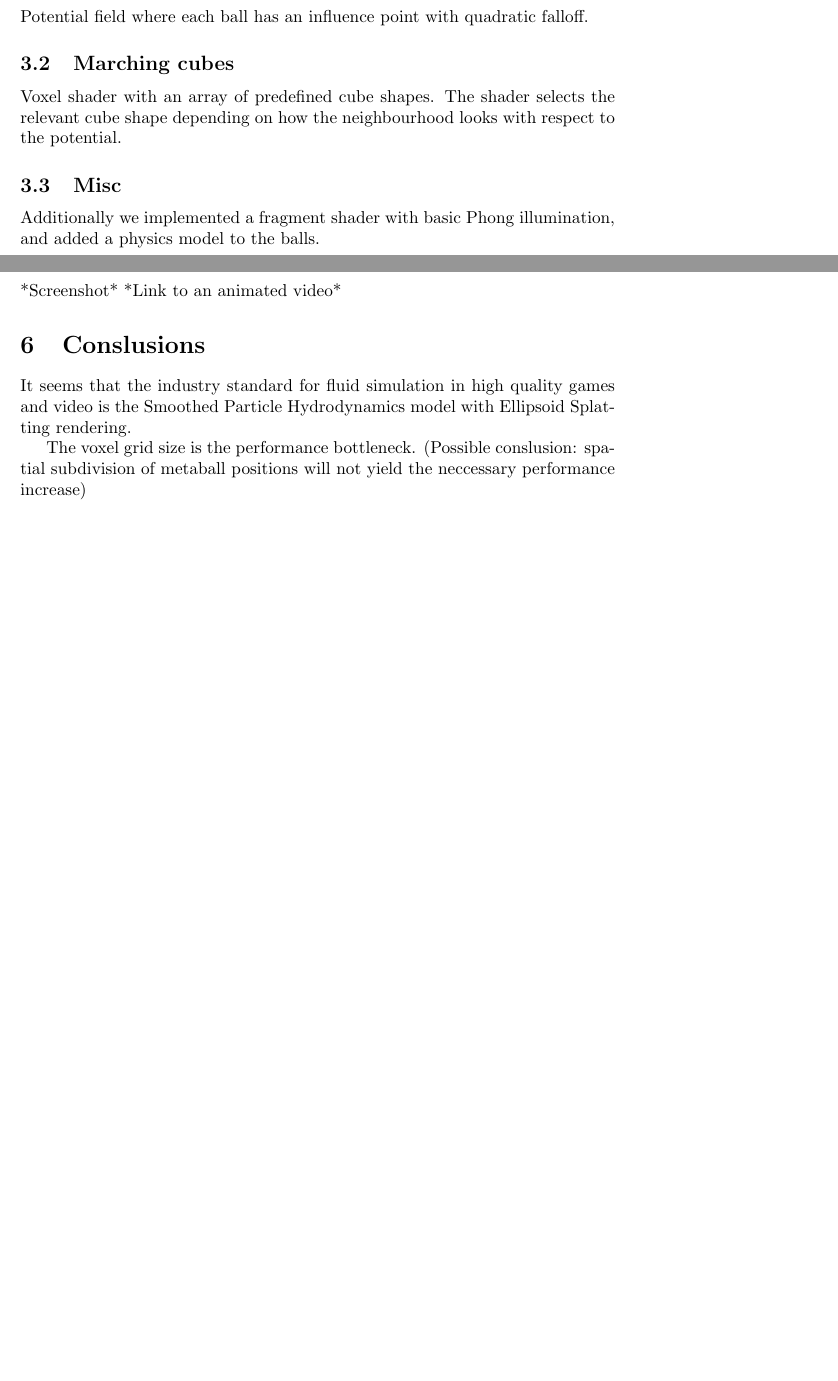
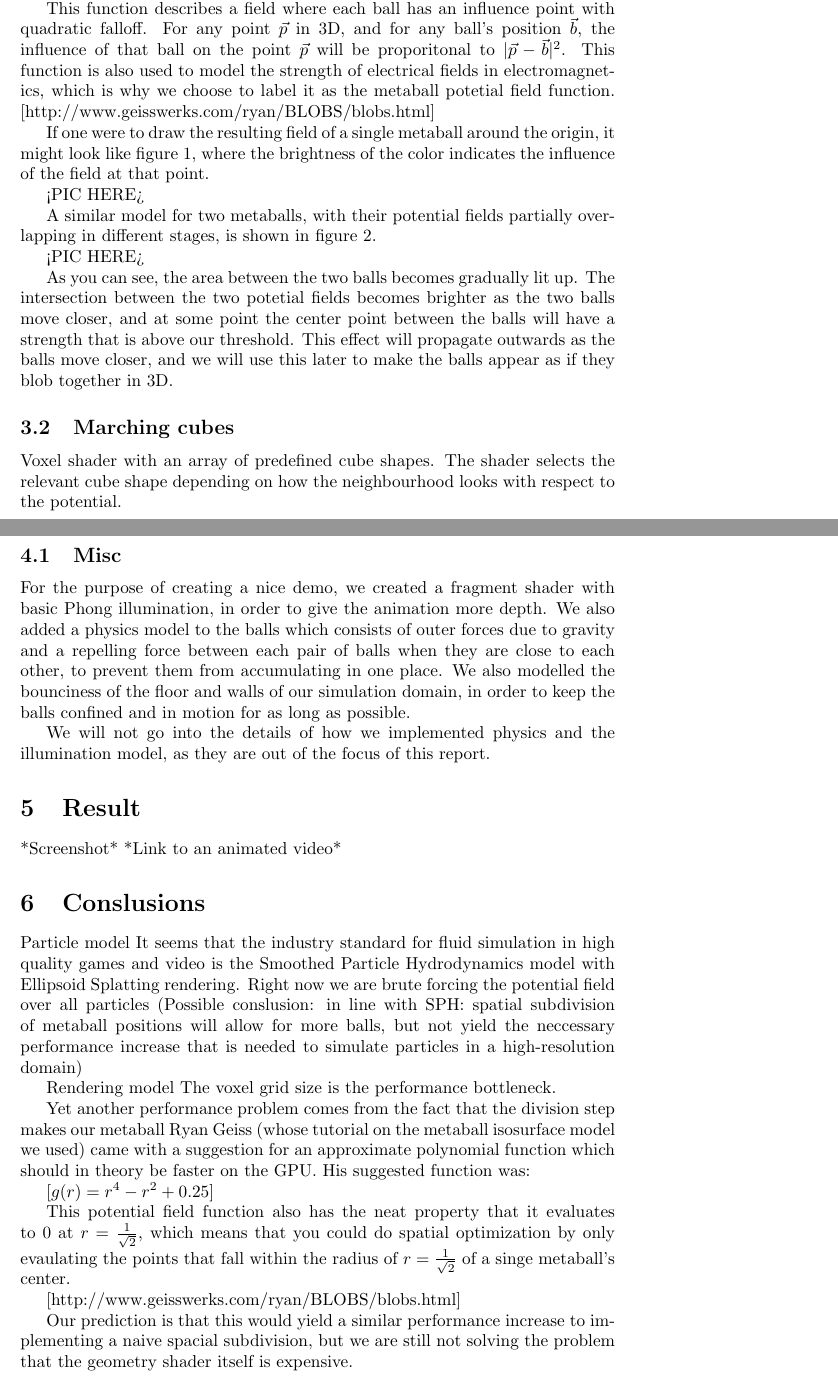
Before and after one commit to Alexander-Hjelm/metaballs-glfw, a LaTeX document (report/report.tex): two parts of pages 1 and 2 of 2 before the commit and two parts of pages 2 and 3 of 3 after it, joined at a grey line, cut so that both start at the same text, the shorter picture padded with empty space. Compiled offline with pdfLaTeX.

Commit message:
Report work

```diff
--- a/report/report.tex
+++ b/report/report.tex
@@ -49,4 +61,3 @@
     \section{Theory}
 
         \subsection{Metaball isosurface model}
-            Potential field where each ball has an influence point with quadratic falloff.
@@ -53,9 +72,25 @@
+            $[f(x,y,z) = 1.0 / (x^2 + y^2 + z^2)]$
+
+            This function describes a field where each ball has an influence point with quadratic falloff.
+            For any point $\vec{p}$ in 3D, and for any ball's position $\vec{b}$, the influence of that ball on the point $\vec{p}$ will be proporitonal to $|\vec{p} - \vec{b}|^2$.
+            This function is also used to model the strength of electrical fields in electromagnetics, which is why we choose to label it as the metaball potetial field function.
+            [http://www.geisswerks.com/ryan/BLOBS/blobs.html]
+
+
+            If one were to draw the resulting field of a single metaball around the origin, it might look like figure 1, where the brightness of the color indicates the influence of the field at that point.
+
+            <PIC HERE>
+
+            A similar model for two metaballs, with their potential fields partially overlapping in different stages, is shown in figure 2.
+
+            <PIC HERE>
+
+            As you can see, the area between the two balls becomes gradually lit up.
+            The intersection between the two potetial fields becomes brighter as the two balls move closer, and at some point the center point between the balls will have a strength that is above our threshold. This effect will propagate outwards as the balls move closer, and we will use this later to make the balls appear as if they blob together in 3D.
 
         \subsection{Marching cubes}
             Voxel shader with an array of predefined cube shapes. The shader selects the relevant cube shape depending on how the neighbourhood looks with respect to the potential.
 
-        \subsection{Misc}
-            Additionally we implemented a fragment shader with basic Phong illumination, and added a physics model to the balls.
 
     \section{Implementation}
 
@@ -67,15 +102,37 @@
         }
         \end{lstlisting}
 
+        \subsection{Misc}
+            For the purpose of creating a nice demo, we created a fragment shader with basic Phong illumination, in order to give the animation more depth. We also added a physics model to the balls which consists of outer forces due to gravity and a repelling force between each pair of balls when they are close to each other, to prevent them from accumulating in one place. We also modelled the bounciness of the floor and walls of our simulation domain, in order to keep the balls confined and in motion for as long as possible.
+
+            We will not go into the details of how we implemented physics and the illumination model, as they are out of the focus of this report.
+
     \section{Result}
         *Screenshot*
         *Link to an animated video*
 
     \section{Conslusions}
 
+        Particle model
     	It seems that the industry standard for fluid simulation in high quality games and video is the Smoothed Particle Hydrodynamics model with Ellipsoid Splatting rendering.
+        Right now we are brute forcing the potential field over all particles
+        (Possible conslusion: in line with SPH: spatial subdivision of metaball positions will allow for more balls, but not yield the neccessary performance increase that is needed to simulate particles in a high-resolution domain)
 
+        Rendering model
         The voxel grid size is the performance bottleneck.
-        (Possible conslusion: spatial subdivision of metaball positions will not yield the neccessary performance increase)
+
+
+        Yet another performance problem comes from the fact that the division step makes our metaball
+        Ryan Geiss (whose tutorial on the metaball isosurface model we used) came with a suggestion for an approximate polynomial function which should in theory be faster on the GPU. His suggested function was:
+
+        $[g(r) = r^4 - r^2 + 0.25]$
+
+        This potential field function also has the neat property that it evaluates to 0 at $r=\frac{1}{\sqrt{2}}$, which means that you could do spatial optimization by only evaulating the points that fall within the radius of $r=\frac{1}{\sqrt{2}}$ of a singe metaball's center.
+
+[http://www.geisswerks.com/ryan/BLOBS/blobs.html]
+
+Our prediction is that this would yield a similar performance increase to implementing a naive spacial subdivision, but we are still not solving the problem that the geometry shader itself is expensive.
+
+
 
 \end{document}
```
Also changed, not shown: report/report.tex (22 more changed lines).
